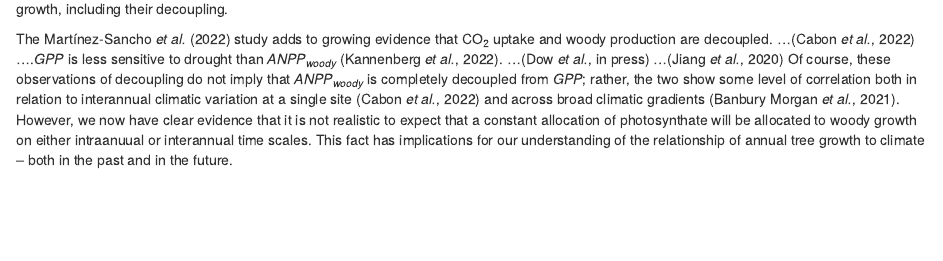
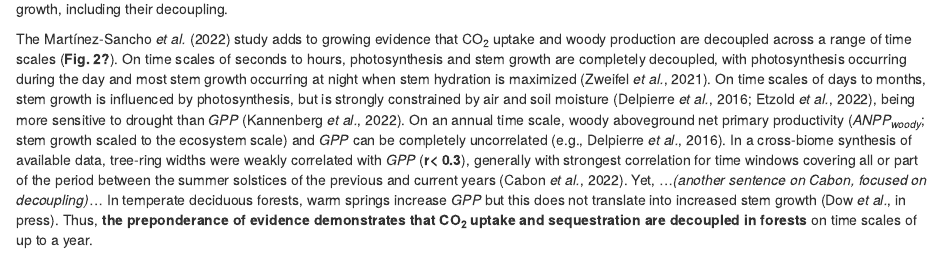
Before and after one commit to teixeirak/NewPhyt_commentary_2022, an R Markdown document (commentary/commentary.Rmd): the page in a window 1100 px wide, from 1880 px down. Rendered offline with R 4.5, knitr and Pandoc, with nearby package versions; drawn as R Markdown's standard HTML page in place of the format the file asks for.

Commit message:
wrote 2 par on decoupling at a variety of time scales

```diff
--- a/commentary/commentary.Rmd
+++ b/commentary/commentary.Rmd
@@ -89,11 +89,11 @@ In the @martinez-sancho_drought_2022 study, a strong start to growth prior to th
 This was made possible by the relatively short duration of the drought; while short severe droughts can significantly impact annual growth, growth tends to be more sensitive to longer droughts [@dorangeville_drought_2018; @refs].
 The findings of @martinez-sancho_drought_2022 point to the importance of the timing and length of drought in shaping woody productivity and highlight the need for improved understanding of the seasonal dynamics of CO~2~ uptake and woody growth, including their decoupling.
 
-The @martinez-sancho_drought_2022 study adds to growing evidence that CO~2~ uptake and woody production are decoupled.
-...[@cabon_crossbiome_2022]
-….*GPP* is less sensitive to drought than *ANPP~woody~* [@kannenberg_droughtinduced_2022].
-...[@dow_warm_inpress]
-...[@jiang_fate_2020]
-Of course, these observations of decoupling do not imply that *ANPP~woody~* is completely decoupled from *GPP*; rather, the two show some level of correlation both in relation to interannual climatic variation at a single site [@cabon_crossbiome_2022] and across broad climatic gradients [@banburymorgan_global_2021].
-However, we now have clear evidence that it is not realistic to expect that a constant allocation of photosynthate will be allocated to woody growth on either intraanuual or interannual time scales.
-This fact has implications for our understanding of the relationship of annual tree growth to climate -- both in the past and in the future.
+The @martinez-sancho_drought_2022 study adds to growing evidence that CO~2~ uptake and woody production are decoupled across a range of time scales (**Fig. 2?**).
+On time scales of seconds to hours, photosynthesis and stem growth are completely decoupled, with photosynthesis occurring during the day and most stem growth occurring at night when stem hydration is maximized [@zweifel_why_2021].
+On time scales of days to months, stem growth is influenced by photosynthesis, but is strongly constrained by air and soil moisture [@delpierre_wood_2016;@etzold_number_2022], being more sensitive to drought than *GPP* [@kannenberg_droughtinduced_2022].
+On an annual time scale, woody aboveground net primary productivity (*ANPP~woody~*; stem growth scaled to the ecosystem scale) and *GPP* can be completely uncorrelated [e.g., @delpierre_wood_2016].
+In a cross-biome synthesis of available data, tree-ring widths were weakly correlated with *GPP* (**r< 0.3**), generally with strongest correlation for time windows covering all or part of the period between the summer solstices of the previous and current years [@cabon_crossbiome_2022].
+Yet, ...*(another sentence on Cabon, focused on decoupling)*...
+In temperate deciduous forests, warm springs increase *GPP* but this does not translate into increased stem growth [@dow_warm_inpress].
+Thus, **the preponderance of evidence demonstrates that CO~2~ uptake and sequestration are decoupled in forests** on time scales of up to a year.
```
Also changed, not shown: commentary/commentary.Rmd (8 more changed lines), 1 other file.
